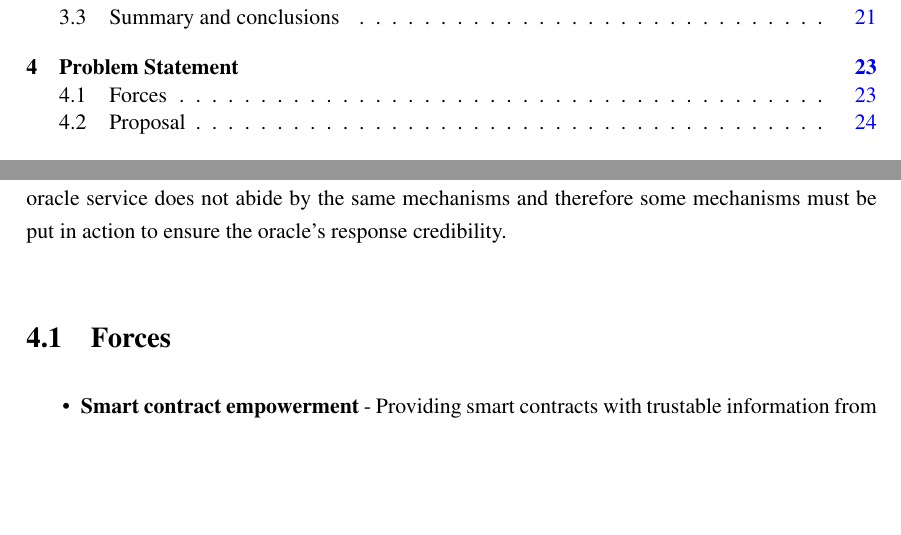
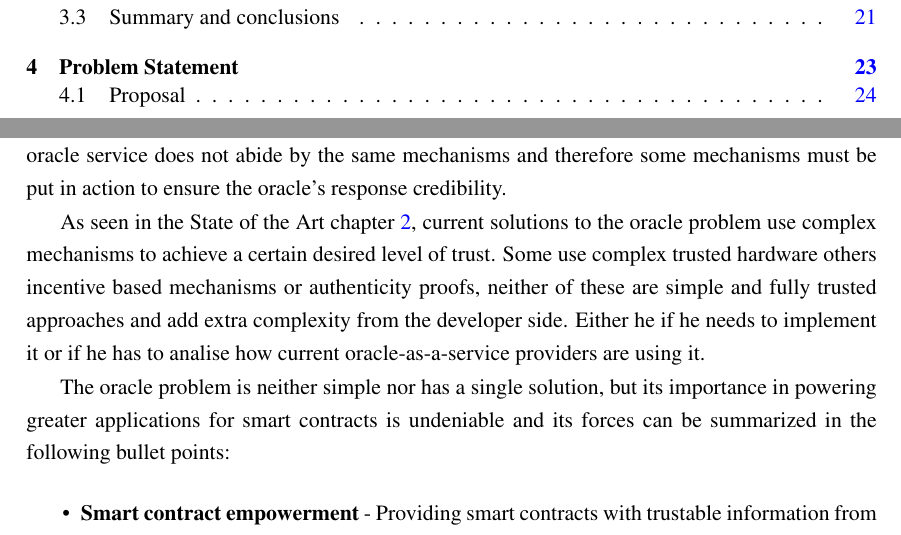
Before and after one commit to pedroduartecosta/Monografia, a LaTeX thesis (latex/mieic-en.tex, which reads latex/chapter4.tex): two parts of pages 13 and 45 of 92, joined at a grey line, cut so that both start at the same text, the shorter picture padded with empty space. Compiled offline with pdfLaTeX.

Commit message:
working on problem statement

```diff
--- a/latex/chapter4.tex
+++ b/latex/chapter4.tex
@@ -11,12 +11,15 @@
 
 Smart contracts power a decentralized world of automation and trust-less commitments. Companies, groups and individuals are able to automate tasks and contracts but as far as the ecosystem is, smart contracts are still very much limited to the information available in the blockchain. Therefore, connecting with the outside world requires a trusted authority to input in the blockchain the required information upon request from the smart contract. This trusted authority is generally called an oracle.
 
+
 As explained before, the deterministic nature of blockchain does not allow smart contracts to directly query a data-feed for information. In this context, oracles help connecting smart contracts to the world outside of the blockchain. The problem here is to trust in the oracle service to not behave maliciously and undermine the trust provided by the blockchain consensus mechanisms. Blockchain technology can be trusted to behave correctly even in byzantine environments, but the oracle service does not abide by the same mechanisms and therefore some mechanisms must be put in action to ensure the oracle's response credibility.
 
+As seen in the State of the Art chapter~\ref{chap:sota}, current solutions to the oracle problem use complex mechanisms to achieve a certain desired level of trust. Some use complex trusted hardware others incentive based mechanisms or authenticity proofs, neither of these are simple and fully trusted approaches and add extra complexity from the developer side. Either he if he needs to implement it or if he has to analise how current oracle-as-a-service providers are using it.
+
+The oracle problem is neither simple nor has a single solution, but its importance in powering greater applications for smart contracts is undeniable and its forces can be summarized in the following bullet points:
 
 %% acredito que ao fazer x tenho y beneficios
 
-\section{Forces}
 \begin{itemize}
     \item \textbf{Smart contract empowerment} - Providing smart contracts with trustable information from outside of the blockchain is decisive to gain general adoption and practicality.
     \item \textbf{Blockchain interoperability} - The ability to get information from other blockchains if possible using an oracle that queries one blockchain and inputs the information on another.
```
Also changed, not shown: latex/chapter2.tex (+1 -0 lines), mieic-en.pdf.
